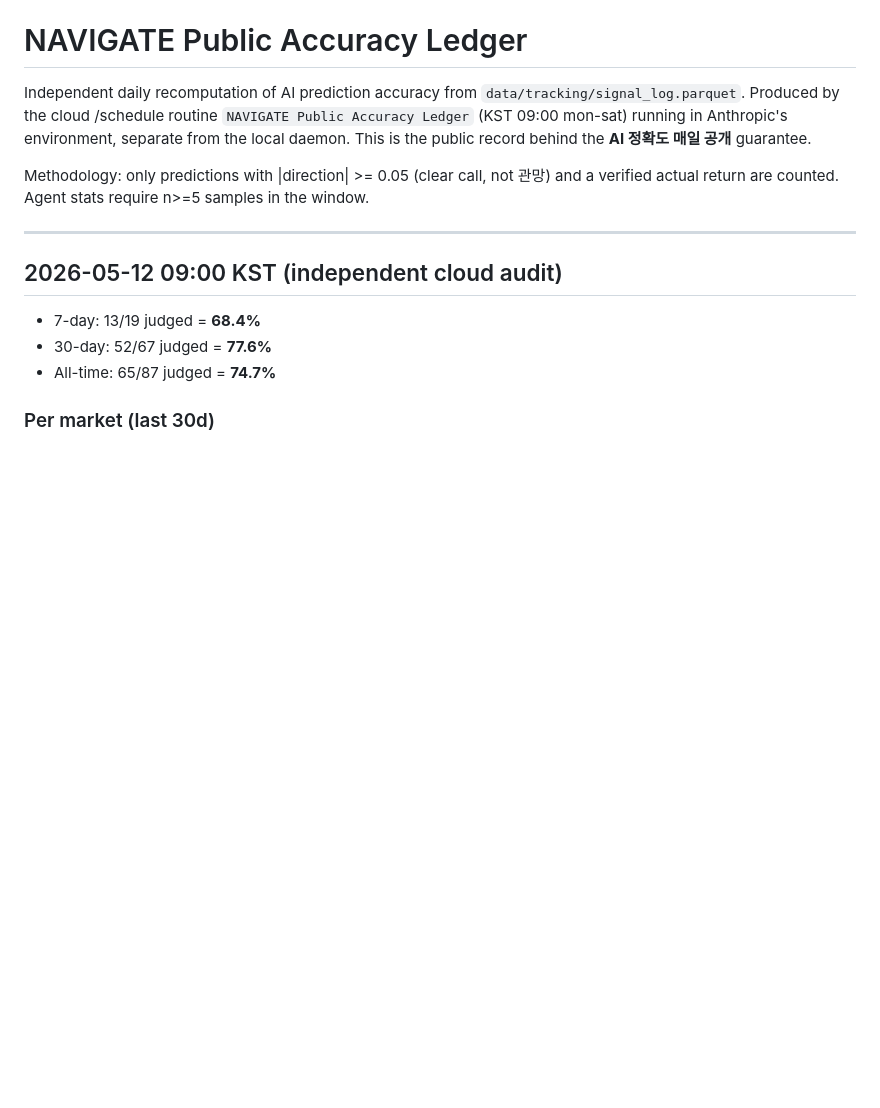
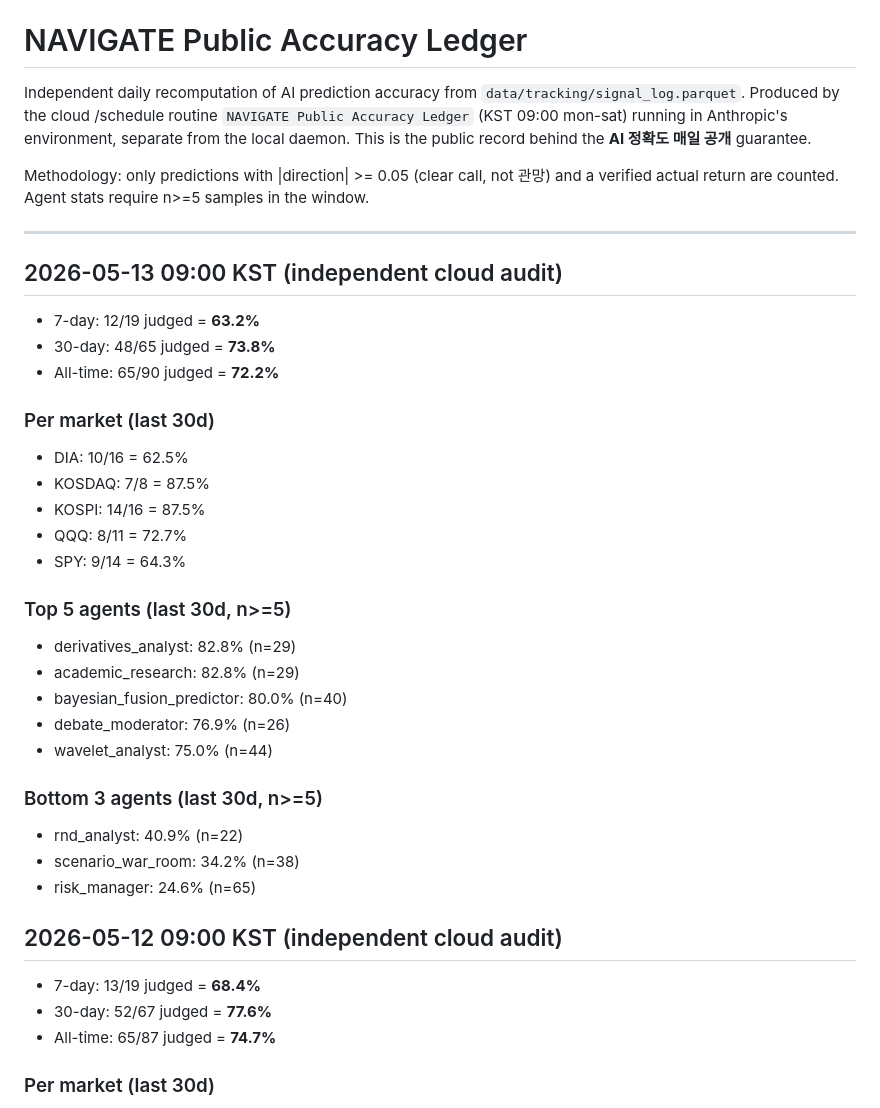
Before and after one commit to monpump/accuracy, a Markdown page: ACCURACY.md, the part around the change. Drawn GitHub-style; blank space fills up the shorter version.

Commit message:
chore: daily accuracy ledger 2026-05-13

```diff
--- a/ACCURACY.md
+++ b/ACCURACY.md
@@ -5,6 +5,31 @@ Independent daily recomputation of AI prediction accuracy from `data/tracking/si
 Methodology: only predictions with |direction| >= 0.05 (clear call, not 관망) and a verified actual return are counted. Agent stats require n>=5 samples in the window.
 
 ---
+
+## 2026-05-13 09:00 KST (independent cloud audit)
+
+- 7-day: 12/19 judged = **63.2%**
+- 30-day: 48/65 judged = **73.8%**
+- All-time: 65/90 judged = **72.2%**
+
+### Per market (last 30d)
+  - DIA: 10/16 = 62.5%
+  - KOSDAQ: 7/8 = 87.5%
+  - KOSPI: 14/16 = 87.5%
+  - QQQ: 8/11 = 72.7%
+  - SPY: 9/14 = 64.3%
+
+### Top 5 agents (last 30d, n>=5)
+  - derivatives_analyst: 82.8% (n=29)
+  - academic_research: 82.8% (n=29)
+  - bayesian_fusion_predictor: 80.0% (n=40)
+  - debate_moderator: 76.9% (n=26)
+  - wavelet_analyst: 75.0% (n=44)
+
+### Bottom 3 agents (last 30d, n>=5)
+  - rnd_analyst: 40.9% (n=22)
+  - scenario_war_room: 34.2% (n=38)
+  - risk_manager: 24.6% (n=65)
 
 ## 2026-05-12 09:00 KST (independent cloud audit)
 
```
